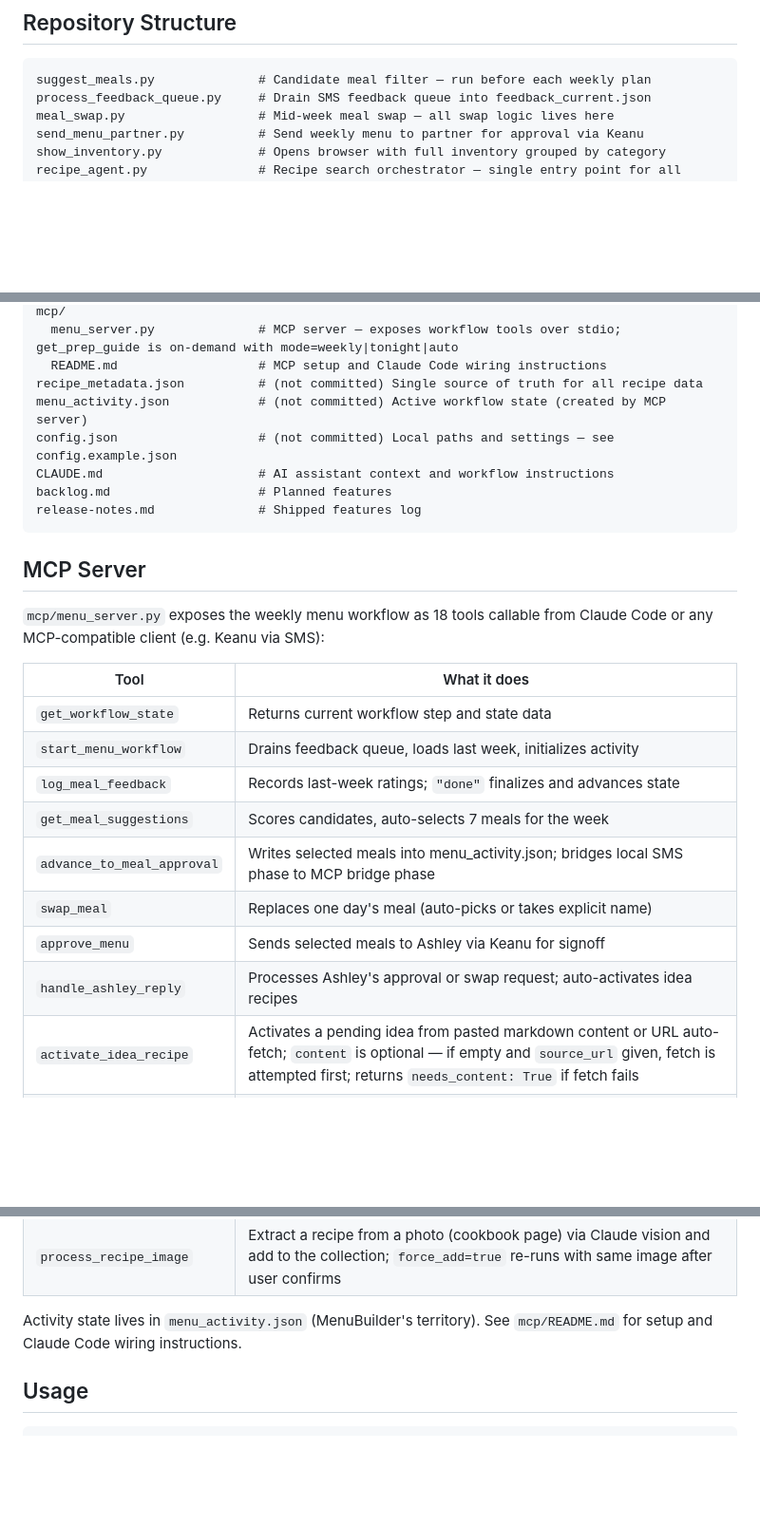
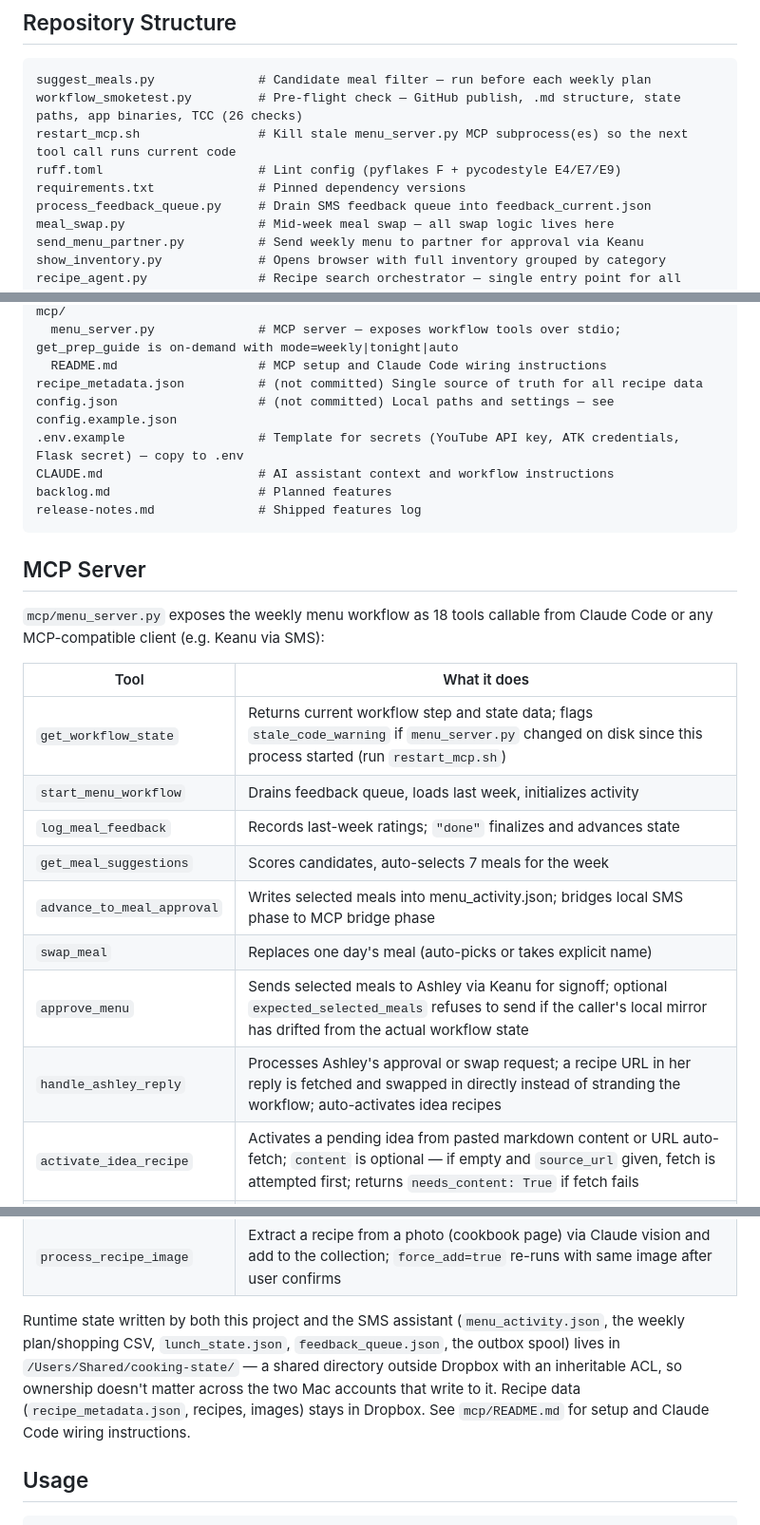
Before and after one commit to DavidMAllison/MenuBuilder, a Markdown page: README.md, 3 parts joined by grey strips. Shown at 95% size. Drawn GitHub-style; blank space fills up the shorter version.

Commit message:
Update README for cross-account state directory and new tooling
Document /Users/Shared/cooking-state/, restart_mcp.sh, ruff.toml,
requirements.txt, .env.example, workflow_smoketest.py, and the
approve_menu/get_workflow_state guardrail behavior added this session.

````diff
--- a/README.md
+++ b/README.md
@@ -42,6 +42,10 @@ A personal meal planning system built around real family constraints — health
 
 ```
 suggest_meals.py              # Candidate meal filter — run before each weekly plan
+workflow_smoketest.py         # Pre-flight check — GitHub publish, .md structure, state paths, app binaries, TCC (26 checks)
+restart_mcp.sh                # Kill stale menu_server.py MCP subprocess(es) so the next tool call runs current code
+ruff.toml                     # Lint config (pyflakes F + pycodestyle E4/E7/E9)
+requirements.txt              # Pinned dependency versions
 process_feedback_queue.py     # Drain SMS feedback queue into feedback_current.json
 meal_swap.py                  # Mid-week meal swap — all swap logic lives here
 send_menu_partner.py          # Send weekly menu to partner for approval via Keanu
@@ -78,8 +82,8 @@ mcp/
   menu_server.py              # MCP server — exposes workflow tools over stdio; get_prep_guide is on-demand with mode=weekly|tonight|auto
   README.md                   # MCP setup and Claude Code wiring instructions
 recipe_metadata.json          # (not committed) Single source of truth for all recipe data
-menu_activity.json            # (not committed) Active workflow state (created by MCP server)
 config.json                   # (not committed) Local paths and settings — see config.example.json
+.env.example                  # Template for secrets (YouTube API key, ATK credentials, Flask secret) — copy to .env
 CLAUDE.md                     # AI assistant context and workflow instructions
 backlog.md                    # Planned features
 release-notes.md              # Shipped features log
@@ -92,14 +96,14 @@ or any MCP-compatible client (e.g. Keanu via SMS):
 
 | Tool | What it does |
 |---|---|
-| `get_workflow_state` | Returns current workflow step and state data |
+| `get_workflow_state` | Returns current workflow step and state data; flags `stale_code_warning` if `menu_server.py` changed on disk since this process started (run `restart_mcp.sh`) |
 | `start_menu_workflow` | Drains feedback queue, loads last week, initializes activity |
 | `log_meal_feedback` | Records last-week ratings; `"done"` finalizes and advances state |
 | `get_meal_suggestions` | Scores candidates, auto-selects 7 meals for the week |
 | `advance_to_meal_approval` | Writes selected meals into menu_activity.json; bridges local SMS phase to MCP bridge phase |
 | `swap_meal` | Replaces one day's meal (auto-picks or takes explicit name) |
-| `approve_menu` | Sends selected meals to Ashley via Keanu for signoff |
-| `handle_ashley_reply` | Processes Ashley's approval or swap request; auto-activates idea recipes |
+| `approve_menu` | Sends selected meals to Ashley via Keanu for signoff; optional `expected_selected_meals` refuses to send if the caller's local mirror has drifted from the actual workflow state |
+| `handle_ashley_reply` | Processes Ashley's approval or swap request; a recipe URL in her reply is fetched and swapped in directly instead of stranding the workflow; auto-activates idea recipes |
 | `activate_idea_recipe` | Activates a pending idea from pasted markdown content or URL auto-fetch; `content` is optional — if empty and `source_url` given, fetch is attempted first; returns `needs_content: True` if fetch fails |
 | `finalize_plan` | Generates plan + shopping CSV, launches apps, notifies admin |
 | `get_prep_guide` | On-demand prep guide — `mode=weekly` (remaining meals this week) or `mode=tonight` (tonight's dinner); applies food-safety classification automatically |
@@ -111,7 +115,11 @@ or any MCP-compatible client (e.g. Keanu via SMS):
 | `process_recipe_url` | Check for a similar existing recipe by URL or fuzzy title, add if new, optionally swap into a plan day; `force_add=true` skips similarity check |
 | `process_recipe_image` | Extract a recipe from a photo (cookbook page) via Claude vision and add to the collection; `force_add=true` re-runs with same image after user confirms |
 
-Activity state lives in `menu_activity.json` (MenuBuilder's territory). See `mcp/README.md`
+Runtime state written by both this project and the SMS assistant (`menu_activity.json`,
+the weekly plan/shopping CSV, `lunch_state.json`, `feedback_queue.json`, the outbox spool)
+lives in `/Users/Shared/cooking-state/` — a shared directory outside Dropbox with an
+inheritable ACL, so ownership doesn't matter across the two Mac accounts that write to it.
+Recipe data (`recipe_metadata.json`, recipes, images) stays in Dropbox. See `mcp/README.md`
 for setup and Claude Code wiring instructions.
 
 ## Usage
````
